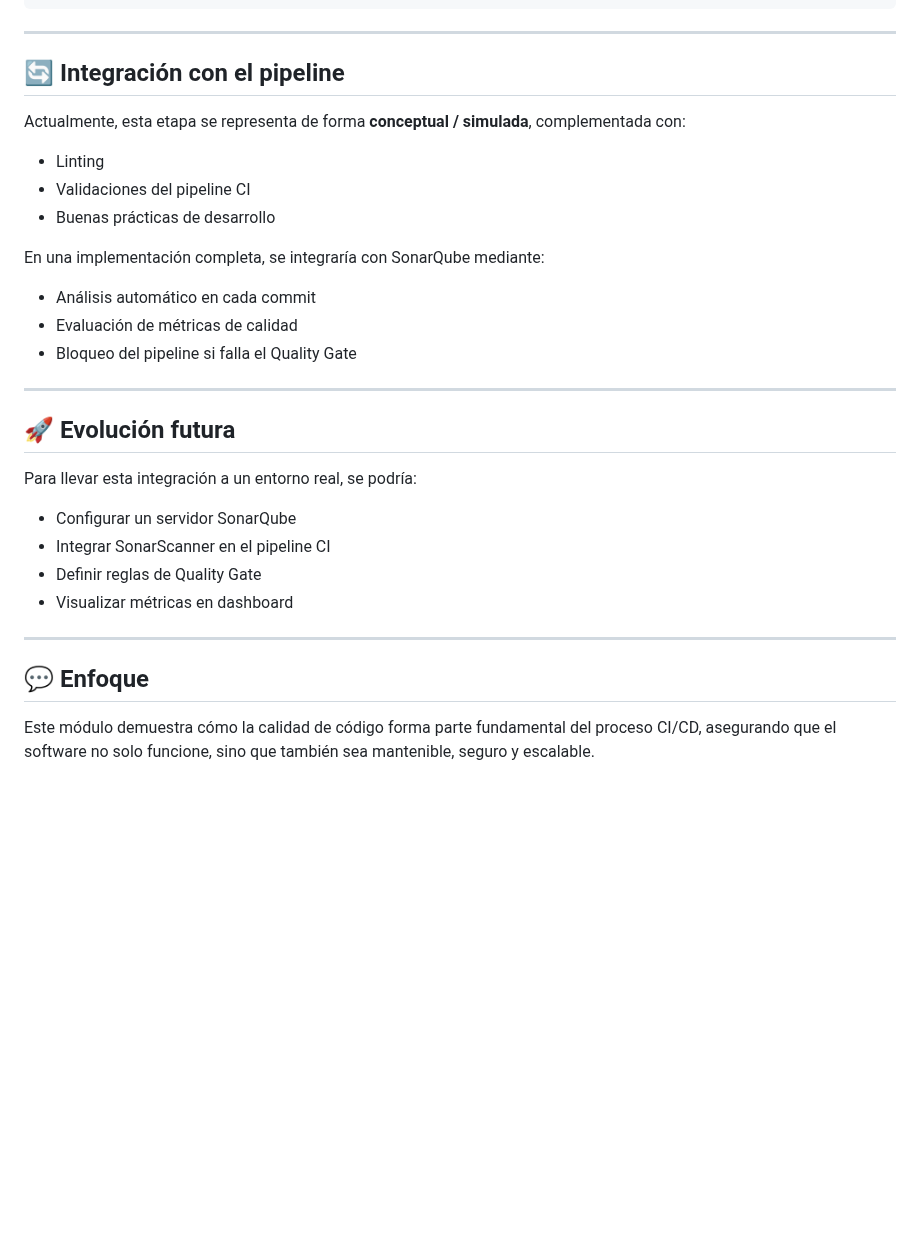
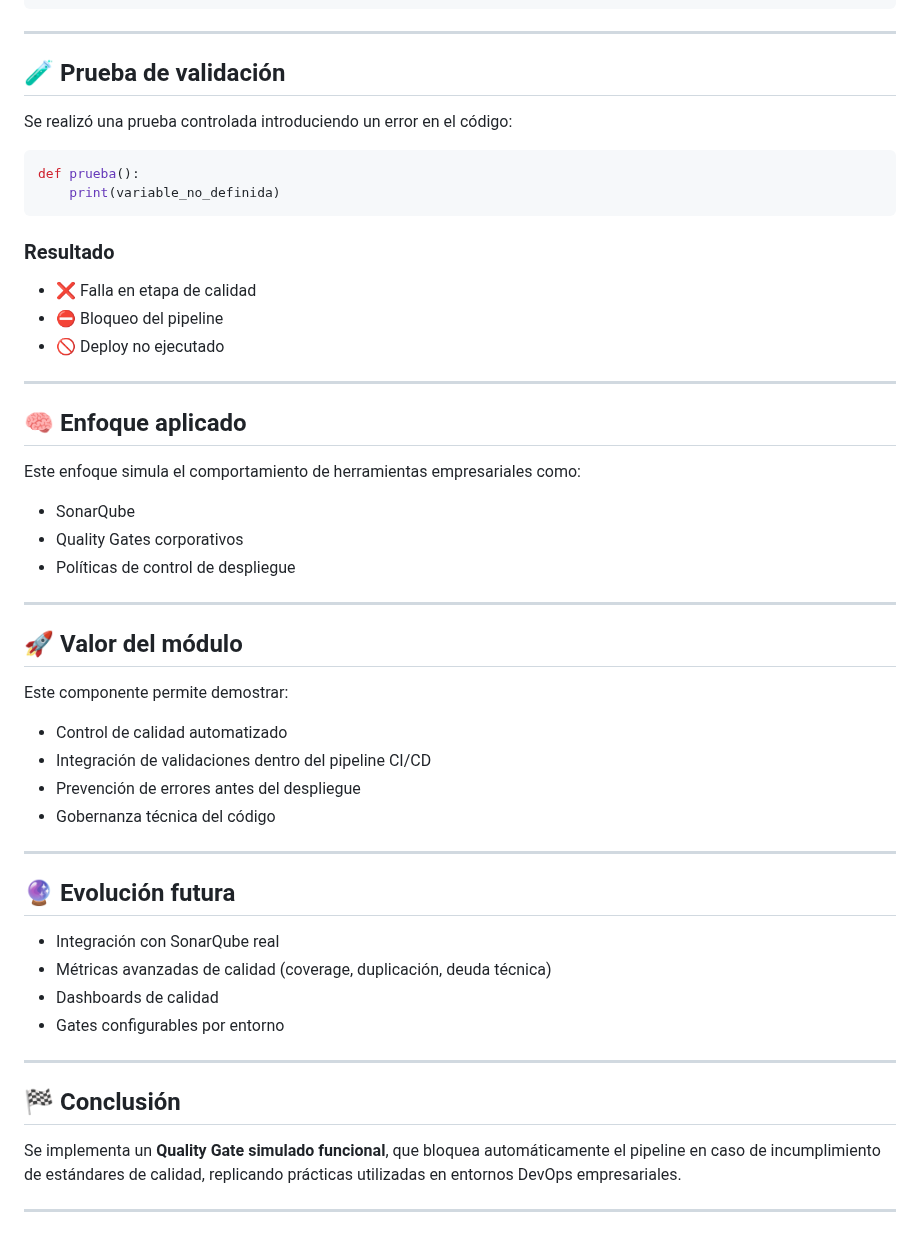
Before and after one commit to vermaldonado-ia/cloud-delivery-pipeline-portafolio, a Markdown page: sonarqube/README.md, the part around one of its changes. Drawn GitHub-style; blank space fills up the shorter version.

````diff
--- a/sonarqube/README.md
+++ b/sonarqube/README.md
@@ -88,33 +90,55 @@ Resultado disponible en dashboard
 
 ---
 
-## 🔄 Integración con el pipeline
+## 🧪 Prueba de validación
 
-Actualmente, esta etapa se representa de forma **conceptual / simulada**, complementada con:
+Se realizó una prueba controlada introduciendo un error en el código:
 
-* Linting
-* Validaciones del pipeline CI
-* Buenas prácticas de desarrollo
+```python
+def prueba():
+    print(variable_no_definida)
+```
 
-En una implementación completa, se integraría con SonarQube mediante:
+### Resultado
 
-* Análisis automático en cada commit
-* Evaluación de métricas de calidad
-* Bloqueo del pipeline si falla el Quality Gate
+* ❌ Falla en etapa de calidad
+* ⛔ Bloqueo del pipeline
+* 🚫 Deploy no ejecutado
 
 ---
 
-## 🚀 Evolución futura
+## 🧠 Enfoque aplicado
 
-Para llevar esta integración a un entorno real, se podría:
+Este enfoque simula el comportamiento de herramientas empresariales como:
 
-* Configurar un servidor SonarQube
-* Integrar SonarScanner en el pipeline CI
-* Definir reglas de Quality Gate
-* Visualizar métricas en dashboard
+* SonarQube
+* Quality Gates corporativos
+* Políticas de control de despliegue
 
 ---
 
-## 💬 Enfoque
+## 🚀 Valor del módulo
 
-Este módulo demuestra cómo la calidad de código forma parte fundamental del proceso CI/CD, asegurando que el software no solo funcione, sino que también sea mantenible, seguro y escalable.
+Este componente permite demostrar:
+
+* Control de calidad automatizado
+* Integración de validaciones dentro del pipeline CI/CD
+* Prevención de errores antes del despliegue
+* Gobernanza técnica del código
+
+---
+
+## 🔮 Evolución futura
+
+* Integración con SonarQube real
+* Métricas avanzadas de calidad (coverage, duplicación, deuda técnica)
+* Dashboards de calidad
+* Gates configurables por entorno
+
+---
+
+## 🏁 Conclusión
+
+Se implementa un **Quality Gate simulado funcional**, que bloquea automáticamente el pipeline en caso de incumplimiento de estándares de calidad, replicando prácticas utilizadas en entornos DevOps empresariales.
+
+---
````
Also changed, not shown: other parts of sonarqube/README.md (+50 -48 lines).
